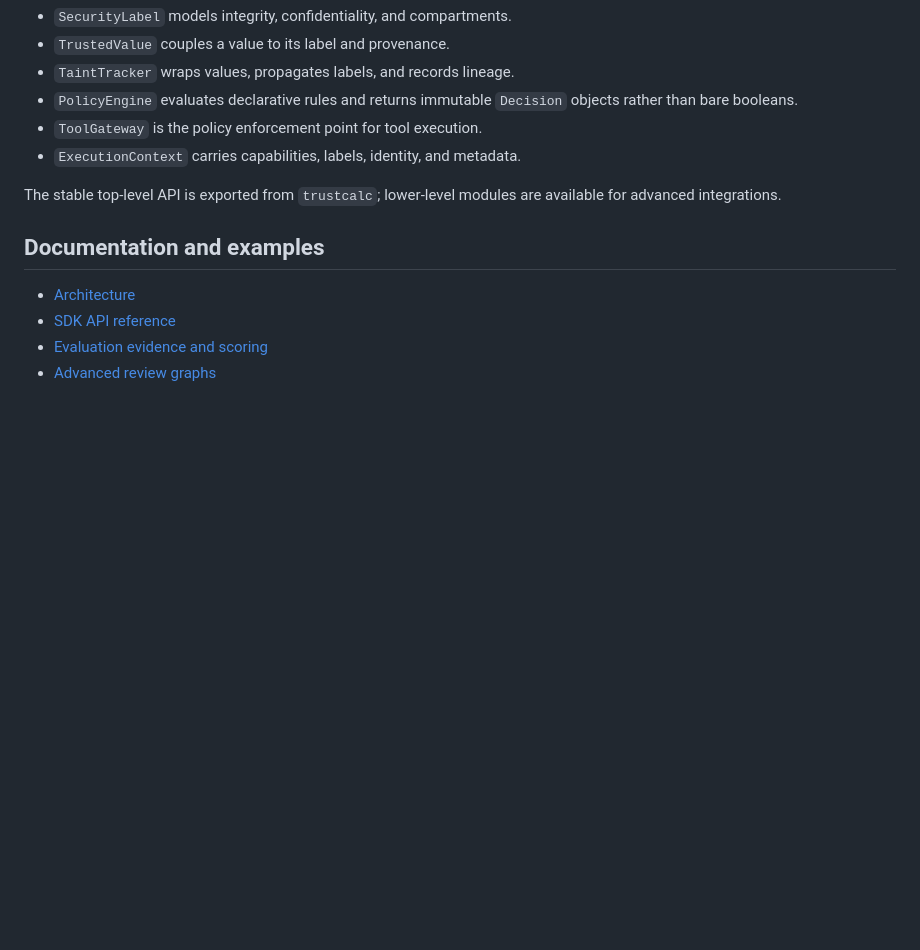
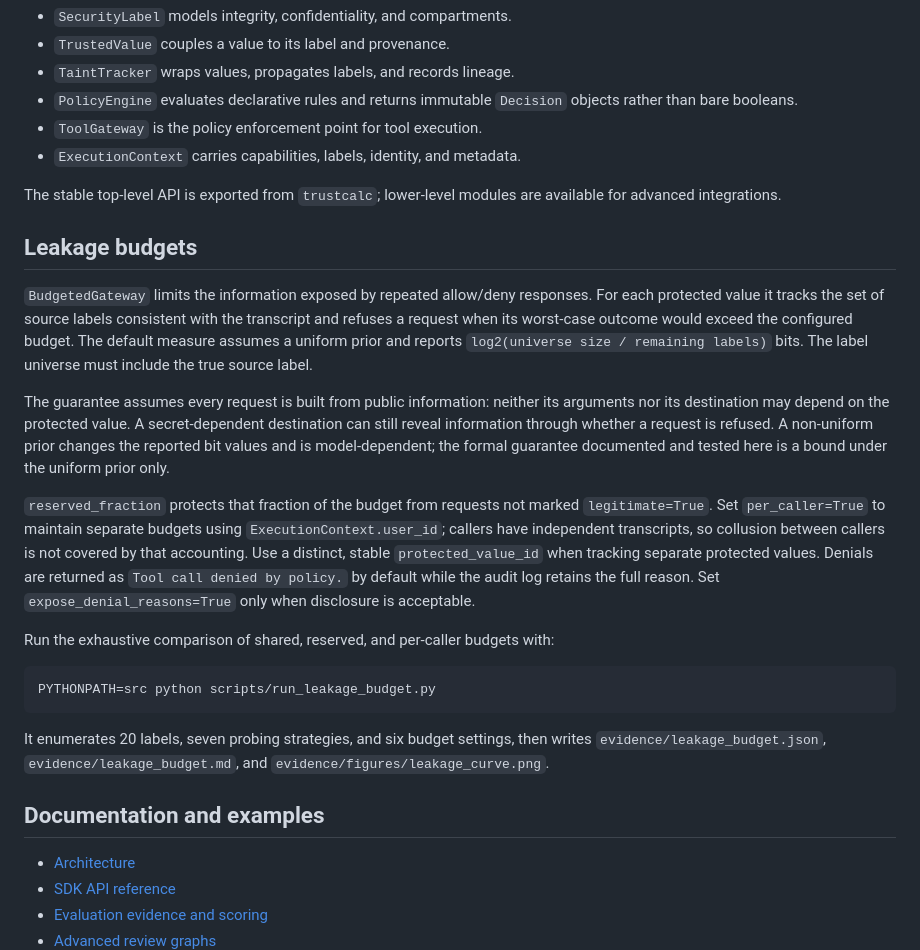
Before and after one commit to deekshithakamesh/trust-calculus-agent-extended, a Markdown page: README.md, the part around the change. Drawn GitHub-style; blank space fills up the shorter version.

Commit message:
Document leakage budget assumptions and experiments
Explain transcript accounting, public-request and label-universe assumptions, the uniform-prior guarantee, reserved shares, per-caller limits, denial redaction, and how to reproduce the comparison.

Co-authored-by: Copilot <223556219+Copilot@users.noreply.github.com>

````diff
--- a/README.md
+++ b/README.md
@@ -67,6 +67,41 @@ flow checks, and audit events are then applied consistently at the boundary.
 The stable top-level API is exported from `trustcalc`; lower-level modules are
 available for advanced integrations.
 
+## Leakage budgets
+
+`BudgetedGateway` limits the information exposed by repeated allow/deny
+responses. For each protected value it tracks the set of source labels
+consistent with the transcript and refuses a request when its worst-case
+outcome would exceed the configured budget. The default measure assumes a
+uniform prior and reports `log2(universe size / remaining labels)` bits. The
+label universe must include the true source label.
+
+The guarantee assumes every request is built from public information: neither
+its arguments nor its destination may depend on the protected value. A
+secret-dependent destination can still reveal information through whether a
+request is refused. A non-uniform prior changes the reported bit values and is
+model-dependent; the formal guarantee documented and tested here is a bound
+under the uniform prior only.
+
+`reserved_fraction` protects that fraction of the budget from requests not
+marked `legitimate=True`. Set `per_caller=True` to maintain separate budgets
+using `ExecutionContext.user_id`; callers have independent transcripts, so
+collusion between callers is not covered by that accounting. Use a distinct,
+stable `protected_value_id` when tracking separate protected values. Denials
+are returned as `Tool call denied by policy.` by default while the audit log
+retains the full reason. Set `expose_denial_reasons=True` only when disclosure
+is acceptable.
+
+Run the exhaustive comparison of shared, reserved, and per-caller budgets with:
+
+```bash
+PYTHONPATH=src python scripts/run_leakage_budget.py
+```
+
+It enumerates 20 labels, seven probing strategies, and six budget settings,
+then writes `evidence/leakage_budget.json`, `evidence/leakage_budget.md`, and
+`evidence/figures/leakage_curve.png`.
+
 ## Documentation and examples
 
 - [Architecture](docs/architecture.md)
````
